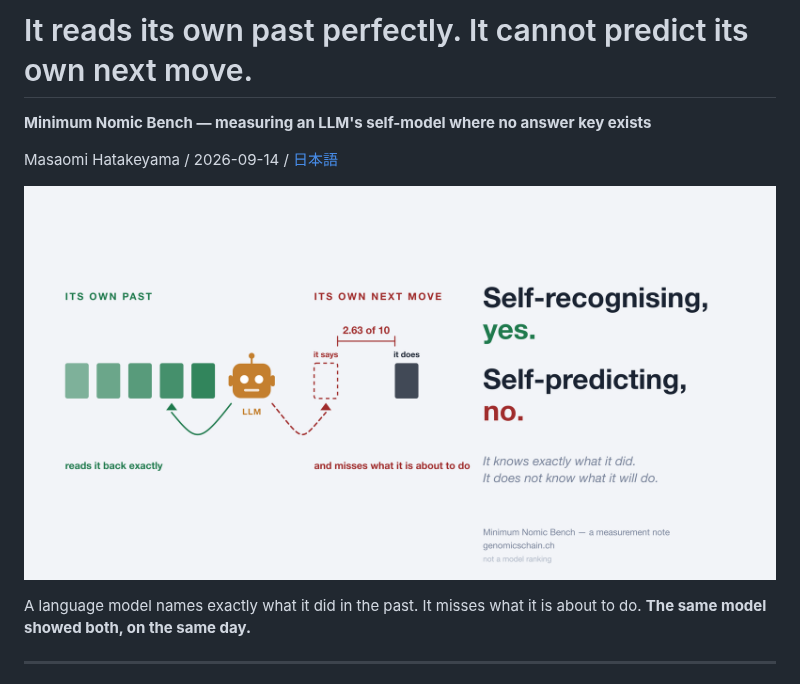
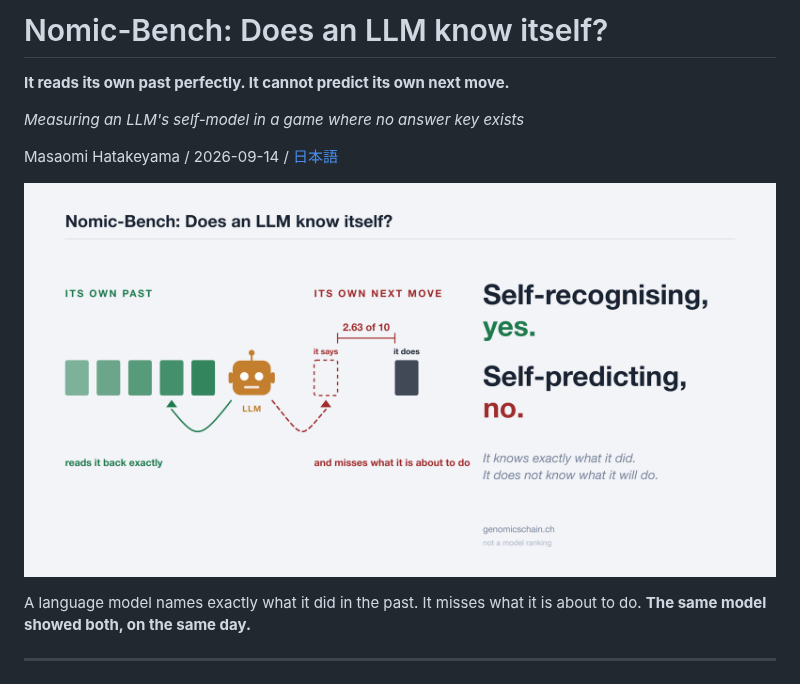
Before and after one commit to masaomi/KairosChain_2026, a Markdown page: docs/reports/nomic_bench_selfmodel_report_20260914_en.md, the part around the change. GitHub-like rendering; pictures changed too: docs/reports/nomic_bench_selfmodel_20260914_figure_en.png.

```diff
--- a/docs/reports/nomic_bench_selfmodel_report_20260914_en.md
+++ b/docs/reports/nomic_bench_selfmodel_report_20260914_en.md
@@ -1,6 +1,8 @@
-# It reads its own past perfectly. It cannot predict its own next move.
+# Nomic-Bench: Does an LLM know itself?
 
-**Minimum Nomic Bench — measuring an LLM's self-model where no answer key exists**
+**It reads its own past perfectly. It cannot predict its own next move.**
+
+*Measuring an LLM's self-model in a game where no answer key exists*
 
 Masaomi Hatakeyama / 2026-09-14 / [日本語](nomic_bench_selfmodel_report_20260914_ja.md)
 
```
Also changed, not shown: docs/reports/nomic_bench_selfmodel_report_20260914_ja.md (+4 -2 lines), docs/reports/nomic_bench_selfmodel_20260914_figure_ja.png, 5 other files.
